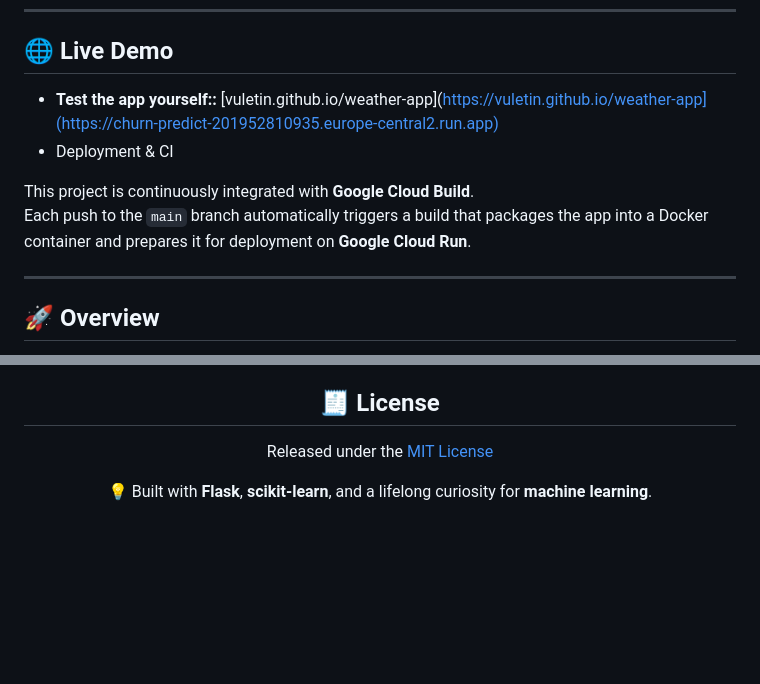
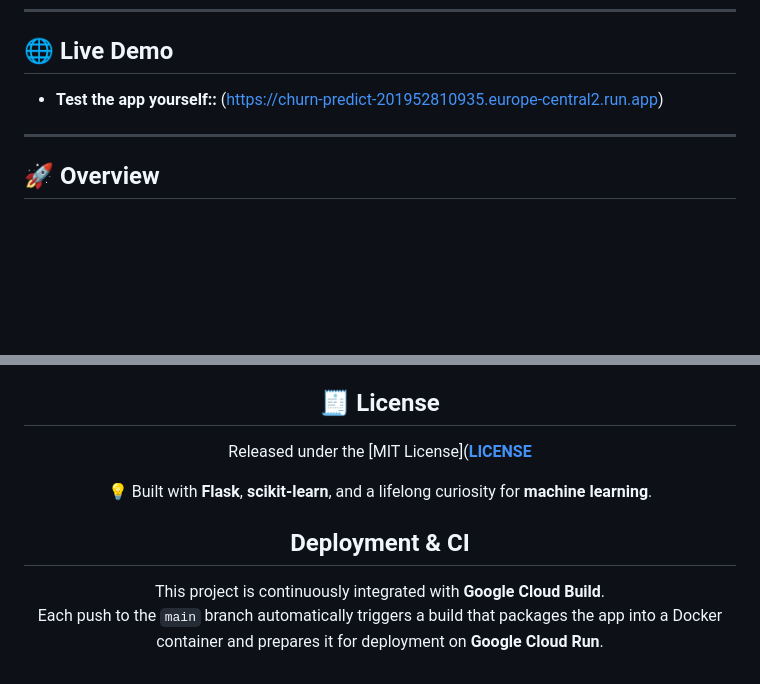
Before and after one commit to Vuletin/AI_Agents, a Markdown page: README.md, 2 parts joined by grey strips. GitHub-like rendering; blank space fills up the shorter version.

Commit message:
Revise README for clarity and updates
Updated README to fix links, improve formatting, and add deployment details.

```diff
--- a/README.md
+++ b/README.md
@@ -16,11 +16,7 @@
 
 ## 🌐 Live Demo
 
-* **Test the app yourself::** [vuletin.github.io/weather-app](https://vuletin.github.io/weather-app](https://churn-predict-201952810935.europe-central2.run.app)
-* Deployment & CI
-
-This project is continuously integrated with **Google Cloud Build**.
-Each push to the `main` branch automatically triggers a build that packages the app into a Docker container and prepares it for deployment on **Google Cloud Run**.
+* **Test the app yourself::** (https://churn-predict-201952810935.europe-central2.run.app)
 
 ---
 
@@ -158,6 +158,12 @@ Sava is also exploring **Linux systems**, **low-level programming in C**, and **
 
 ## 🧾 License
 
-Released under the [MIT License](**LICENSE**)
+Released under the [MIT License]([**LICENSE**](https://github.com/savapetrovic/AI_Agents/blob/main/LICENSE
+)
 
 💡 Built with **Flask**, **scikit-learn**, and a lifelong curiosity for **machine learning**.
+
+## Deployment & CI
+
+This project is continuously integrated with **Google Cloud Build**.
+Each push to the `main` branch automatically triggers a build that packages the app into a Docker container and prepares it for deployment on **Google Cloud Run**.
```
Also changed, not shown: other parts of README.md (+5 -1 lines).
